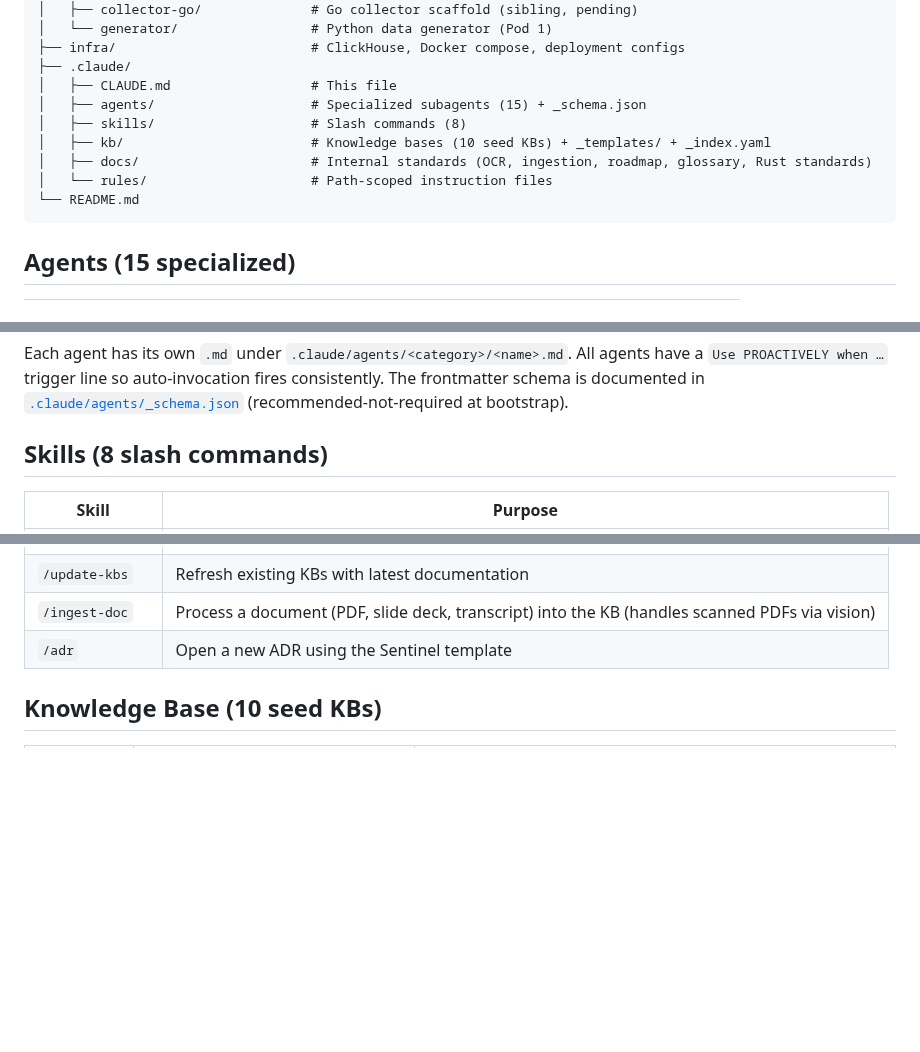
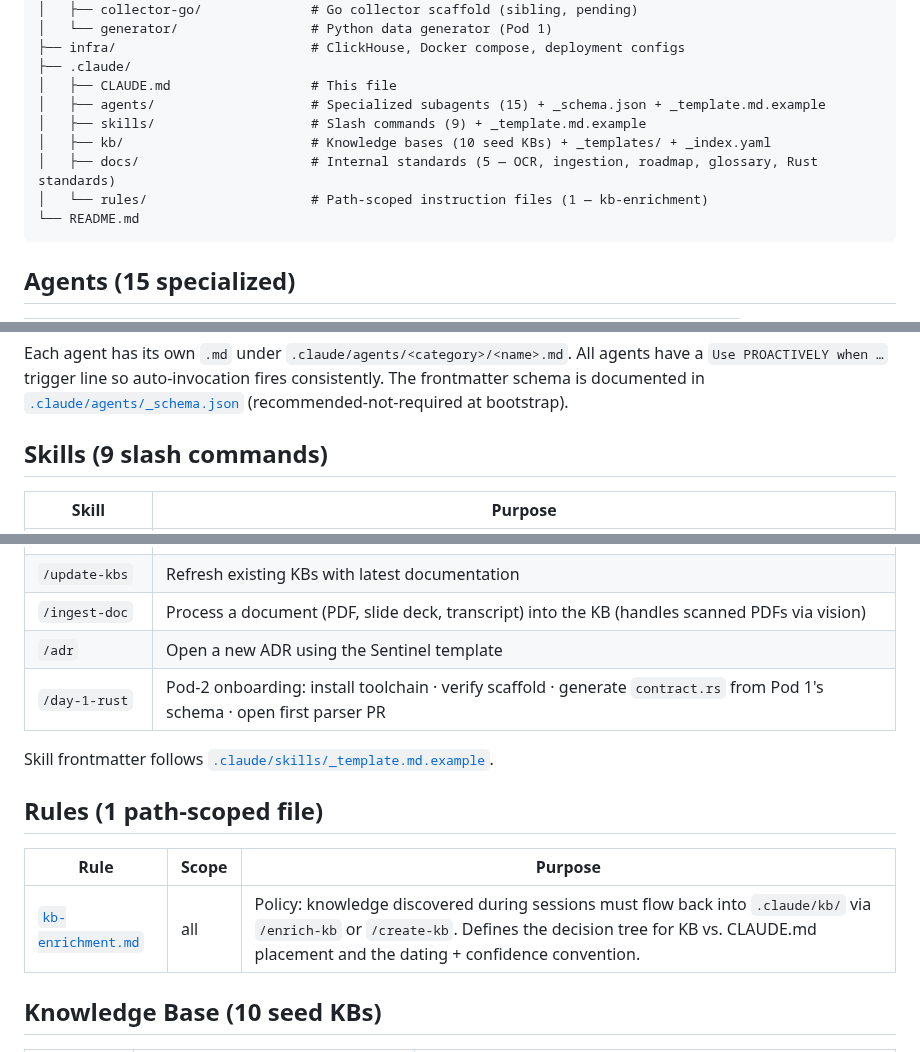
Before and after one commit to luanmorenommaciel/sentinel, a Markdown page: .claude/CLAUDE.md, 3 parts joined by grey strips. GitHub-like rendering; blank space fills up the shorter version.

Commit message:
docs(claude-code): sync CLAUDE.md to current .claude/ inventory
/sync-context update after Day-1 work + .claude env merge onto the
Rust branch. Pulls CLAUDE.md back in line with the actual scan:

- Skills count: 8 → 9 (adds /day-1-rust to the table; the skill was
  authored during Day-1 setup but never reflected in CLAUDE.md)
- Quick reference: adds the /day-1-rust row
- Directory layout: corrected counts + notes _template.md.example
  files in both agents/ and skills/, _index.yaml in kb/, kb-enrichment
  in rules/
- New section: Rules (was missing entirely; documents the single
  kb-enrichment.md path-scoped rule and its purpose)
- Skills section now links to .claude/skills/_template.md.example
  for new-skill authoring

Preserved untouched: Mission, Architecture, Crew B layout, Pods,
Working agreement, Lookup policy, Terminology guardrails, See also.

No KB gaps detected — all 10 seed KBs cover the current architectural
surface. Future Rust-ecosystem detail (tokio, tonic, serde-discrim,
async patterns) belongs in kb/languages/rust/concepts/ and will land
via /enrich-kb as Pod 2 uses them.

Co-Authored-By: Claude Opus 4.7 <noreply@anthropic.com>

````diff
--- a/.claude/CLAUDE.md
+++ b/.claude/CLAUDE.md
@@ -55,11 +55,11 @@ sentinel/
 ├── infra/                         # ClickHouse, Docker compose, deployment configs
 ├── .claude/
 │   ├── CLAUDE.md                  # This file
-│   ├── agents/                    # Specialized subagents (15) + _schema.json
-│   ├── skills/                    # Slash commands (8)
+│   ├── agents/                    # Specialized subagents (15) + _schema.json + _template.md.example
+│   ├── skills/                    # Slash commands (9) + _template.md.example
 │   ├── kb/                        # Knowledge bases (10 seed KBs) + _templates/ + _index.yaml
-│   ├── docs/                      # Internal standards (OCR, ingestion, roadmap, glossary, Rust standards)
-│   └── rules/                     # Path-scoped instruction files
+│   ├── docs/                      # Internal standards (5 — OCR, ingestion, roadmap, glossary, Rust standards)
+│   └── rules/                     # Path-scoped instruction files (1 — kb-enrichment)
 └── README.md
 ```
 
@@ -79,7 +79,7 @@ sentinel/
 
 Each agent has its own `.md` under `.claude/agents/<category>/<name>.md`. All agents have a `Use PROACTIVELY when …` trigger line so auto-invocation fires consistently. The frontmatter schema is documented in [`.claude/agents/_schema.json`](agents/_schema.json) (recommended-not-required at bootstrap).
 
-## Skills (8 slash commands)
+## Skills (9 slash commands)
 
 | Skill | Purpose |
 |---|---|
@@ -91,6 +91,15 @@ Each agent has its own `.md` under `.claude/agents/<category>/<name>.md`. All ag
 | `/update-kbs` | Refresh existing KBs with latest documentation |
 | `/ingest-doc` | Process a document (PDF, slide deck, transcript) into the KB (handles scanned PDFs via vision) |
 | `/adr` | Open a new ADR using the Sentinel template |
+| `/day-1-rust` | Pod-2 onboarding: install toolchain · verify scaffold · generate `contract.rs` from Pod 1's schema · open first parser PR |
+
+Skill frontmatter follows [`.claude/skills/_template.md.example`](skills/_template.md.example).
+
+## Rules (1 path-scoped file)
+
+| Rule | Scope | Purpose |
+|---|---|---|
+| [`kb-enrichment.md`](rules/kb-enrichment.md) | all | Policy: knowledge discovered during sessions must flow back into `.claude/kb/` via `/enrich-kb` or `/create-kb`. Defines the decision tree for KB vs. CLAUDE.md placement and the dating + confidence convention. |
 
 ## Knowledge Base (10 seed KBs)
 
````
Also changed, not shown: other parts of .claude/CLAUDE.md (+1 -0 lines).
